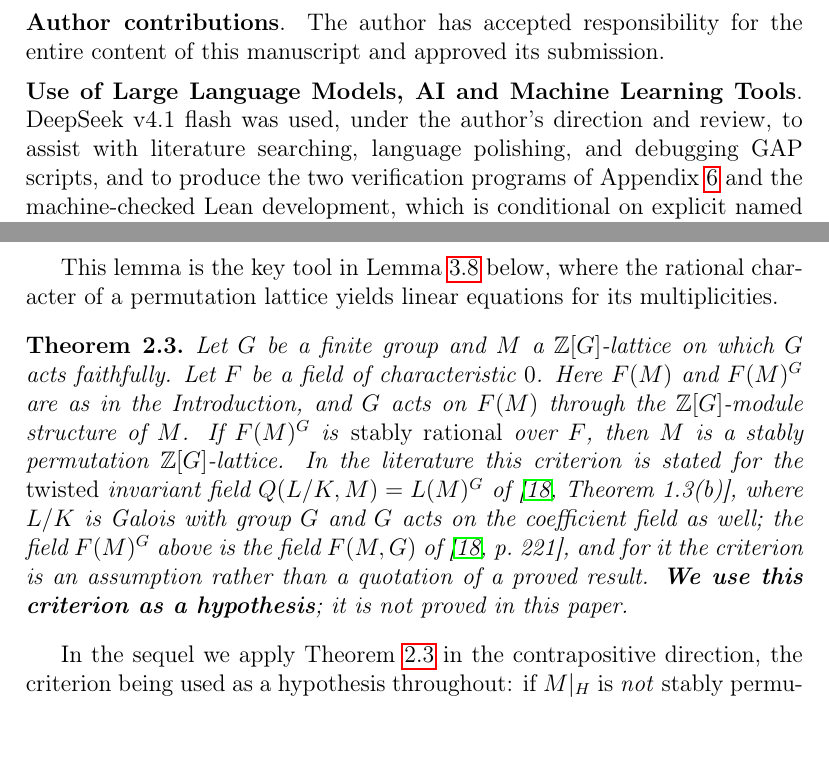
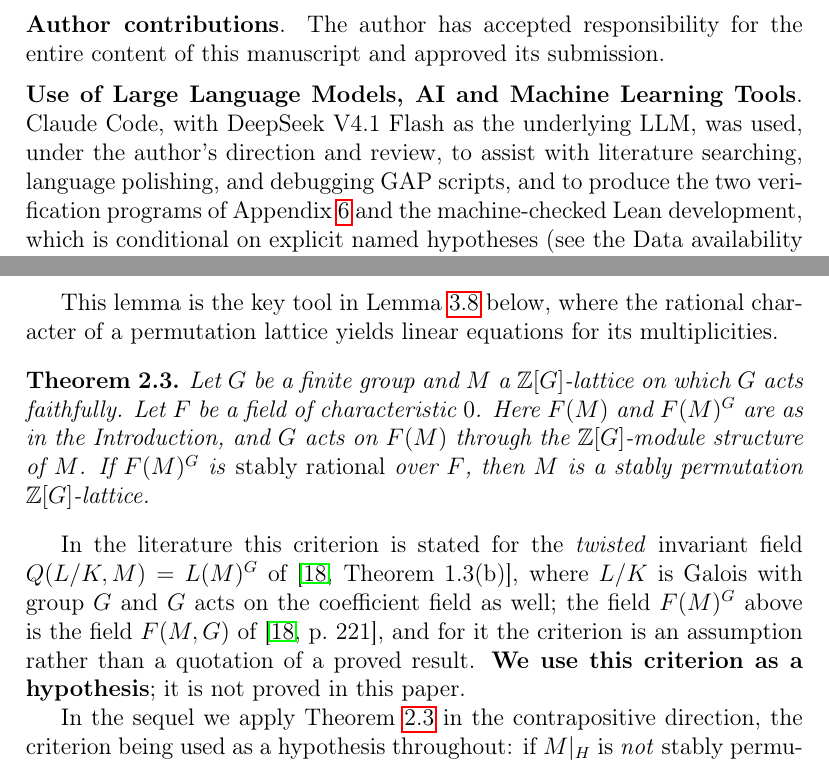
Before and after one commit to wuzhengyao/abgv52-lean, a LaTeX paper (paper/ABGV-5.2-resolution.tex): two parts of pages 4 and 5 of 25, joined at a grey line, cut so that both start at the same text, the shorter picture padded with empty space. Compiled offline with pdfLaTeX.

Commit message:
Formalize the three named hypotheses (EM, Saltman, Procesi); refresh the paper
- EM_ABGV52.lean: type-locked EMHyp / EMHypP interfaces with wiring
  theorems (H-level and p-general) and non-vacuity probes.
- Saltman_ABGV52.lean: type-locked SaltmanHyp interface; wiring fills the
  faithfulness input from the elementary faithfulness proof.
- Procesi_ABGV52.lean: named-hypothesis consumption of ProcesiHyp plus a
  non-vacuity probe.
- paper/: TeX and PDF updated to the 2026-10-07 version (LLM-use opening
  sentence; theorem 2.3 statements kept purely mathematical with the
  literature commentary moved outside the environment).
- SHA256SUMS regenerated (63 Lean sources); README updated.

Co-Authored-By: Claude <noreply@anthropic.com>

```diff
--- a/paper/ABGV-5.2-resolution.tex
+++ b/paper/ABGV-5.2-resolution.tex
@@ -276,11 +276,12 @@ entire content of this manuscript and approved its submission.
 
 \medskip\noindent
 \textbf{Use of Large Language Models, AI and Machine Learning Tools}.
-DeepSeek v4.1 flash was used, under the author's direction and review, to assist
-with literature searching, language polishing, and debugging GAP scripts,
-and to produce the two verification programs of Appendix~\ref{app:cocycle}
-and the machine-checked Lean development, which is conditional on explicit
-named hypotheses (see the Data availability statement).
+Claude Code, with DeepSeek V4.1 Flash as the underlying LLM, was used, under
+the author's direction and review, to assist with literature searching,
+language polishing, and debugging GAP scripts, and to produce the two
+verification programs of Appendix~\ref{app:cocycle} and the machine-checked
+Lean development, which is conditional on explicit named hypotheses (see the
+Data availability statement).
 
 % [2026-10-01 第二十三改 → 第二十六改] 本块（原自「Code availability」段移入）
 % 已按用户追加指令合并为单段：AI 使用披露＋两个验证程序与 Lean 的 GitHub
@@ -521,8 +525,13 @@ which \(G\) acts faithfully.  Let \(F\) be a field of characteristic
 \(0\).  Here \(F(M)\) and \(F(M)^G\) are as in the Introduction, and
 \(G\) acts on \(F(M)\) through the \(\mathbb{Z}[G]\)-module structure
 of~\(M\).  If \(F(M)^G\) is \emph{stably rational} over \(F\), then
-\(M\) is a stably permutation \(\mathbb{Z}[G]\)-lattice.  In the
-literature this criterion is stated for the \emph{twisted}
+\(M\) is a stably permutation \(\mathbb{Z}[G]\)-lattice.
+% [2026-10-07 第三十改，用户指令] 原环境内之文献评述句（「In the
+% literature … this paper.」）移至环境外（theorem 环境仅保留数学）；
+% 引文随句保留为正文行内 \cite，未采用环境尾 `\cite[...]{}` 挂引。
+\end{theorem}
+
+In the literature this criterion is stated for the \emph{twisted}
 invariant field \(Q(L/K,M) = L(M)^G\)
 of \cite[Theorem~1.3(b)]{Saltman1987}, where \(L/K\) is Galois with
 group \(G\) and \(G\) acts on the coefficient field as well; the
```
Also changed, not shown: README.md, paper/ABGV-5.2-resolution.pdf, paper/ABGV-5.2-resolution.tex (5 more changed lines), 4 other files.
